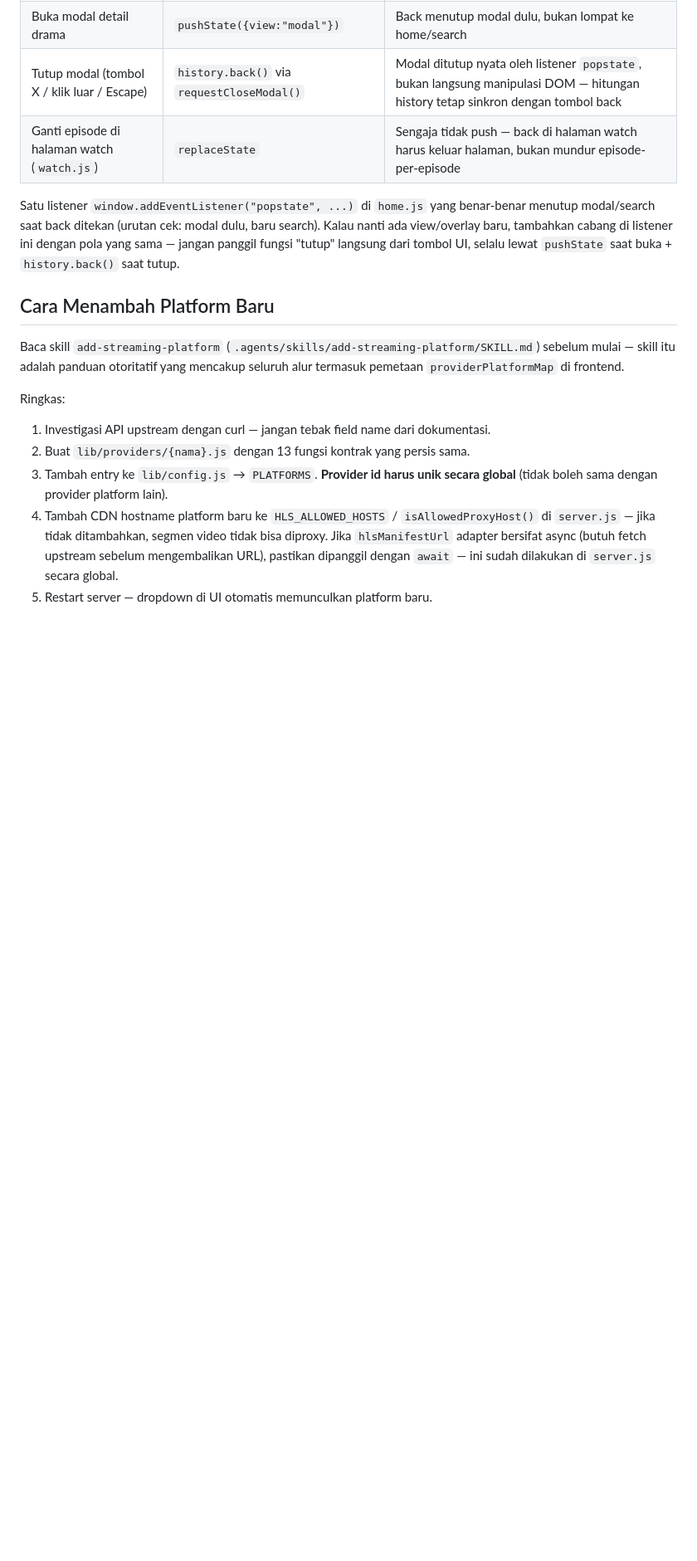
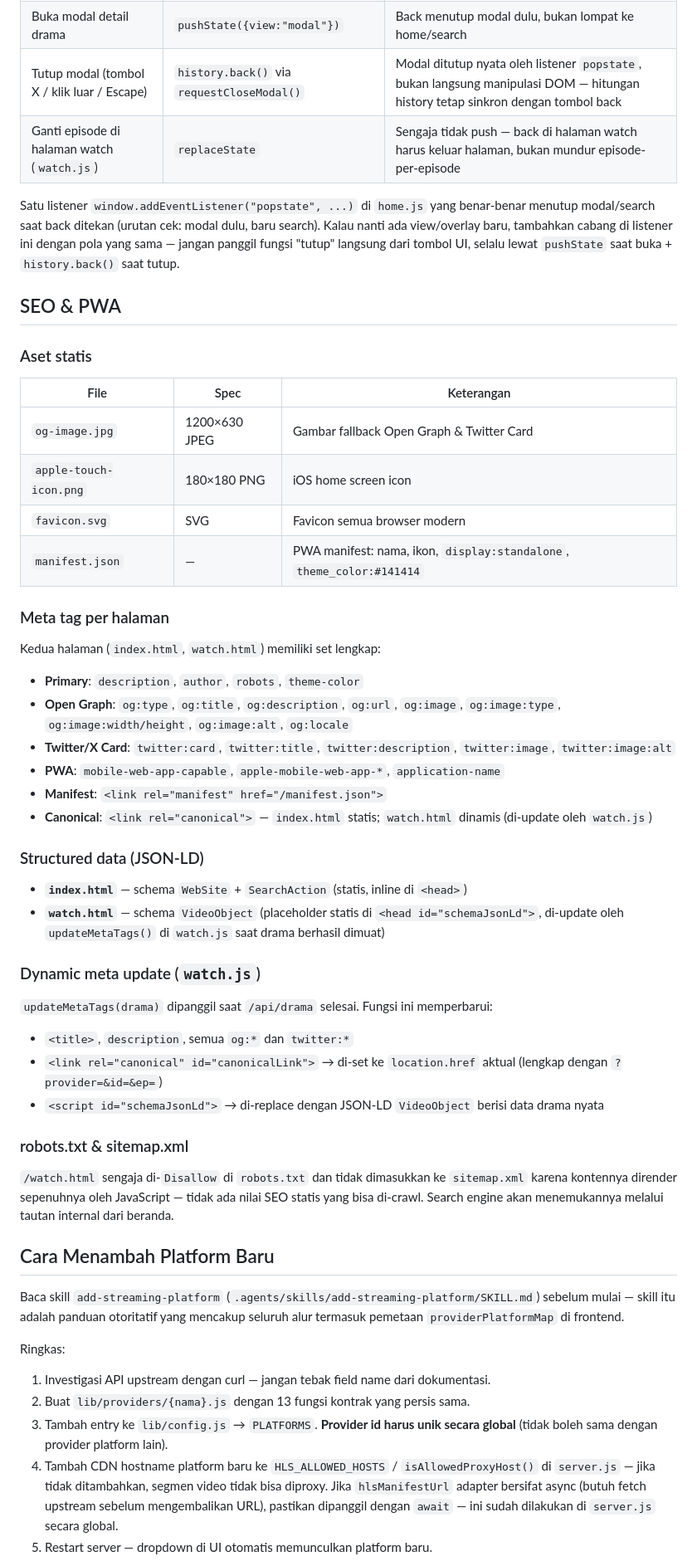
Before and after one commit to Dzakiart19/dramain-V2-2026, a Markdown page: replit.md, the part around one of its changes. Shown at 83% size. GitHub-like rendering; blank space fills up the shorter version.

Commit message:
Update replit.md with expanded documentation and examples
Replit-Commit-Author: Agent

```diff
--- a/replit.md
+++ b/replit.md
@@ -231,6 +248,46 @@ benar-benar menutup modal/search saat back ditekan (urutan cek: modal dulu,
 baru search). Kalau nanti ada view/overlay baru, tambahkan cabang di listener
 ini dengan pola yang sama — jangan panggil fungsi "tutup" langsung dari
 tombol UI, selalu lewat `pushState` saat buka + `history.back()` saat tutup.
+
+## SEO & PWA
+
+### Aset statis
+
+| File | Spec | Keterangan |
+|------|------|------------|
+| `og-image.jpg` | 1200×630 JPEG | Gambar fallback Open Graph & Twitter Card |
+| `apple-touch-icon.png` | 180×180 PNG | iOS home screen icon |
+| `favicon.svg` | SVG | Favicon semua browser modern |
+| `manifest.json` | — | PWA manifest: nama, ikon, `display:standalone`, `theme_color:#141414` |
+
+### Meta tag per halaman
+
+Kedua halaman (`index.html`, `watch.html`) memiliki set lengkap:
+- **Primary**: `description`, `author`, `robots`, `theme-color`
+- **Open Graph**: `og:type`, `og:title`, `og:description`, `og:url`, `og:image`, `og:image:type`, `og:image:width/height`, `og:image:alt`, `og:locale`
+- **Twitter/X Card**: `twitter:card`, `twitter:title`, `twitter:description`, `twitter:image`, `twitter:image:alt`
+- **PWA**: `mobile-web-app-capable`, `apple-mobile-web-app-*`, `application-name`
+- **Manifest**: `<link rel="manifest" href="/manifest.json">`
+- **Canonical**: `<link rel="canonical">` — `index.html` statis; `watch.html` dinamis (di-update oleh `watch.js`)
+
+### Structured data (JSON-LD)
+
+- **`index.html`** — schema `WebSite` + `SearchAction` (statis, inline di `<head>`)
+- **`watch.html`** — schema `VideoObject` (placeholder statis di `<head id="schemaJsonLd">`,
+  di-update oleh `updateMetaTags()` di `watch.js` saat drama berhasil dimuat)
+
+### Dynamic meta update (`watch.js`)
+
+`updateMetaTags(drama)` dipanggil saat `/api/drama` selesai. Fungsi ini memperbarui:
+- `<title>`, `description`, semua `og:*` dan `twitter:*`
+- `<link rel="canonical" id="canonicalLink">` → di-set ke `location.href` aktual (lengkap dengan `?provider=&id=&ep=`)
+- `<script id="schemaJsonLd">` → di-replace dengan JSON-LD `VideoObject` berisi data drama nyata
+
+### robots.txt & sitemap.xml
+
+`/watch.html` sengaja di-`Disallow` di `robots.txt` dan tidak dimasukkan ke `sitemap.xml`
+karena kontennya dirender sepenuhnya oleh JavaScript — tidak ada nilai SEO statis yang bisa
+di-crawl. Search engine akan menemukannya melalui tautan internal dari beranda.
 
 ## Cara Menambah Platform Baru
 
```
Also changed, not shown: other parts of replit.md (+28 -11 lines).
